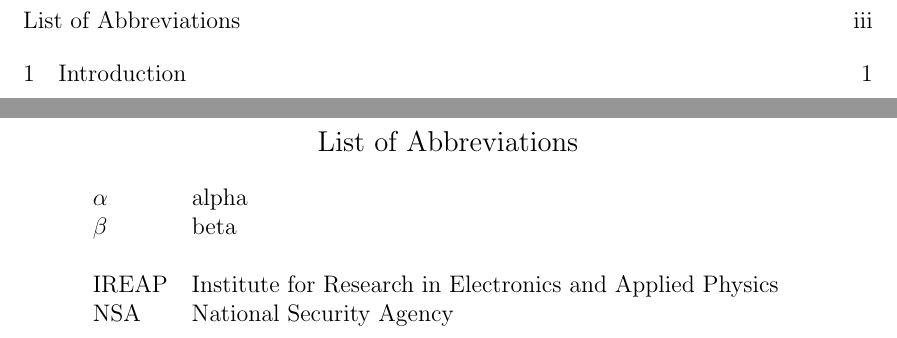
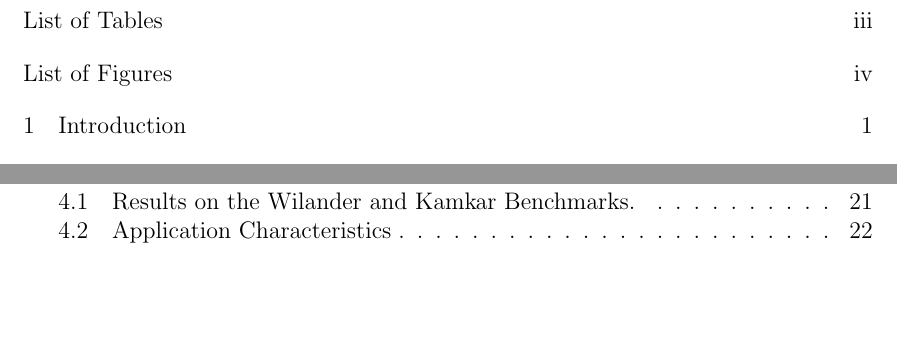
Before and after one commit to posulliv/thesis, a LaTeX thesis (mainthesis.tex): two parts of pages 5 and 6 of 36 before the commit and two parts of pages 5 and 6 of 37 after it, joined at a grey line, cut so that both start at the same text, the shorter picture padded with empty space. Compiled offline with pdfLaTeX.

Commit message:
Removed the abbreviations section from the title page.

```diff
--- a/mainthesis.tex
+++ b/mainthesis.tex
@@ -56,7 +56,7 @@
 \newpage
 % LIST OF ABBREVIATIONS
-\addcontentsline{toc}{chapter}{List of Abbreviations}
-\include{Abbreviations}
+%\addcontentsline{toc}{chapter}{List of Abbreviations}
+%\include{Abbreviations}
 
 \newpage
 \setlength{\parskip}{0em}
```
Also changed, not shown: mainthesis.tex (6 more changed lines), 1 other file.
